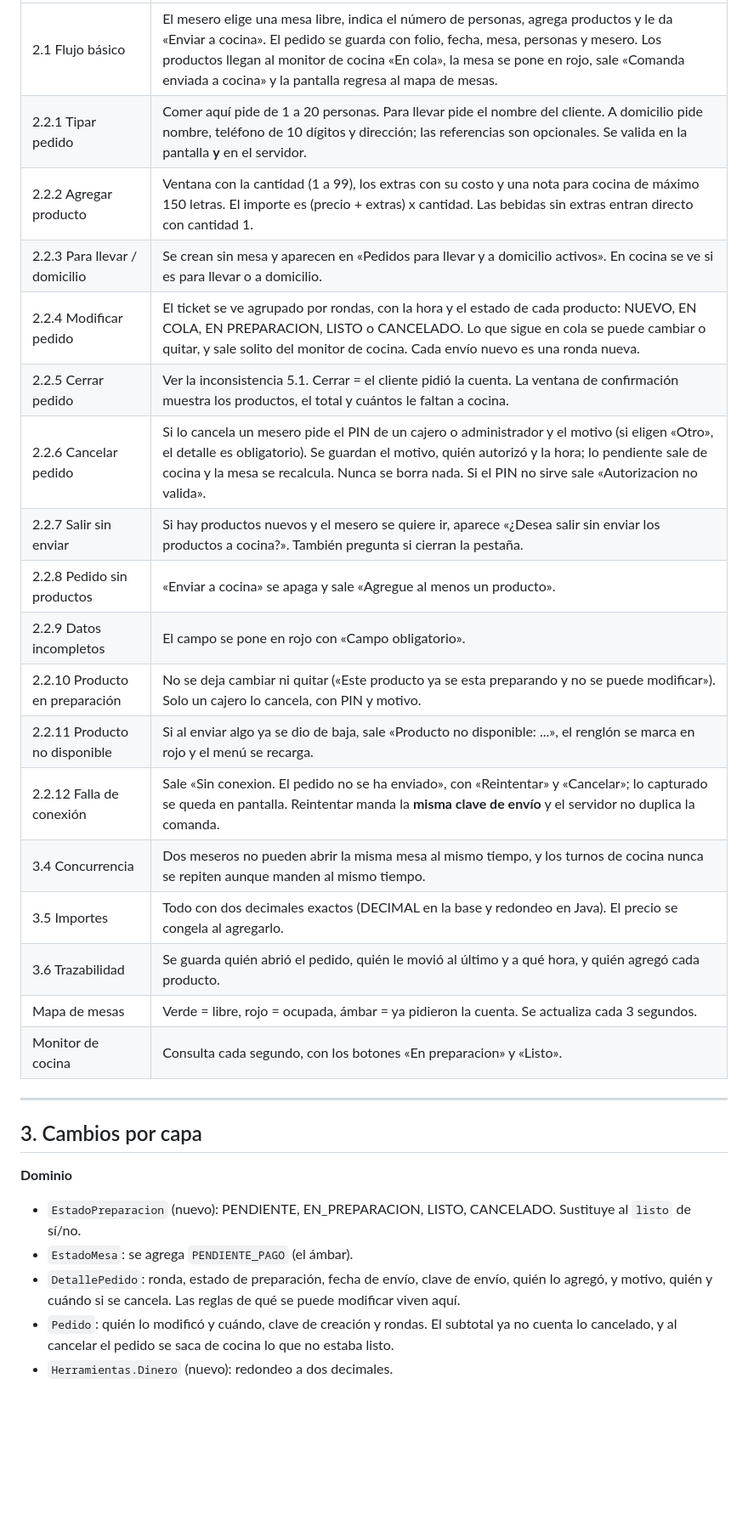
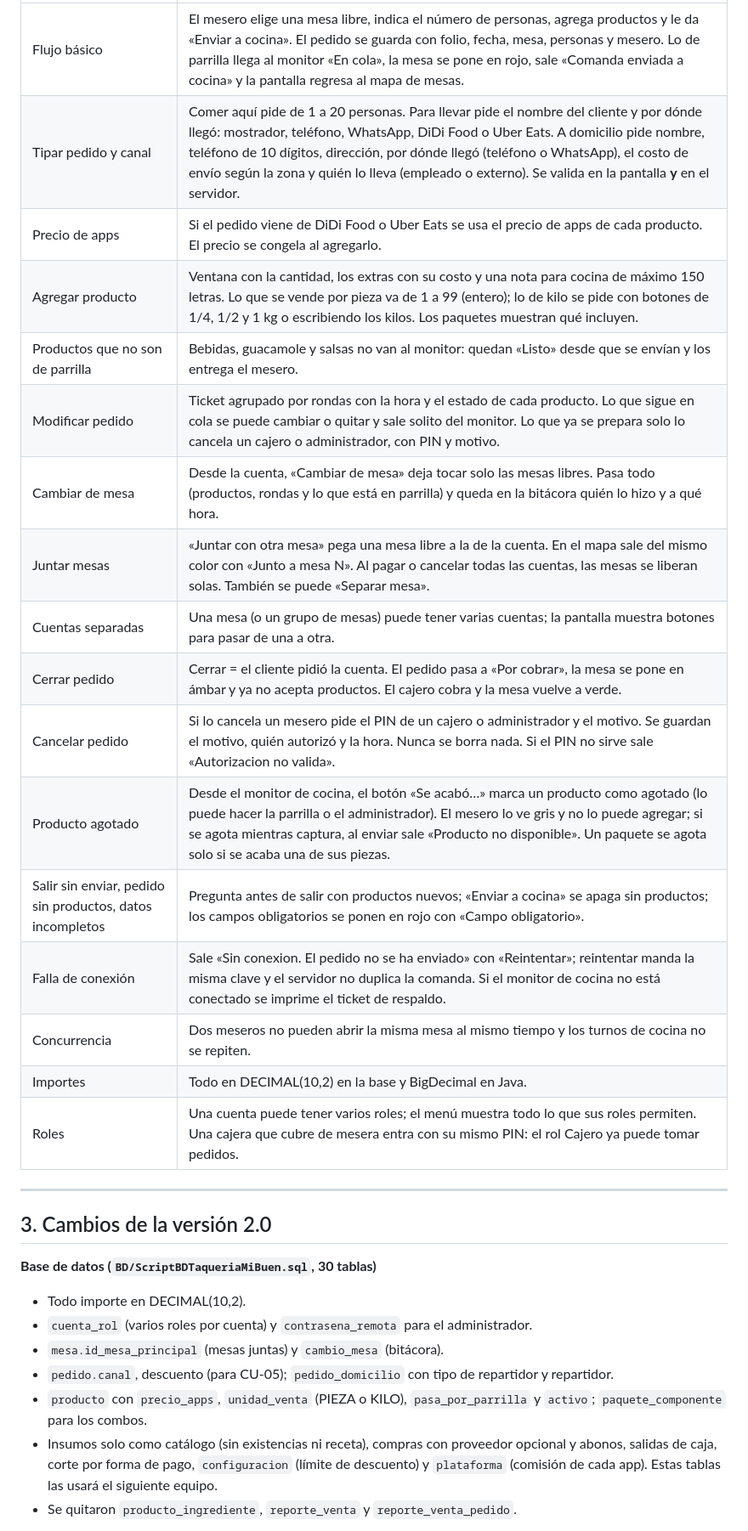
Before and after one commit to adcastan/TaqueriaMiBuen_Equipo2, a Markdown page: LEEME.md, the part around one of its changes. Shown at 85% size. Drawn GitHub-style; blank space fills up the shorter version.

Commit message:
LEEME 2.0: como correrlo, que hace CU-02, cambios, decisiones tomadas, pruebas y pendientes para el siguiente equipo

```diff
--- a/LEEME.md
+++ b/LEEME.md
@@ -37,31 +41,32 @@ Empleados de prueba (los PIN se guardan cifrados con BCrypt, igual que en `Cuent
 |---|---|
-| 2.1 Flujo básico | El mesero elige una mesa libre, indica el número de personas, agrega productos y le da «Enviar a cocina». El pedido se guarda con folio, fecha, mesa, personas y mesero. Los productos llegan al monitor de cocina «En cola», la mesa se pone en rojo, sale «Comanda enviada a cocina» y la pantalla regresa al mapa de mesas. |
-| 2.2.1 Tipar pedido | Comer aquí pide de 1 a 20 personas. Para llevar pide el nombre del cliente. A domicilio pide nombre, teléfono de 10 dígitos y dirección; las referencias son opcionales. Se valida en la pantalla **y** en el servidor. |
-| 2.2.2 Agregar producto | Ventana con la cantidad (1 a 99), los extras con su costo y una nota para cocina de máximo 150 letras. El importe es (precio + extras) x cantidad. Las bebidas sin extras entran directo con cantidad 1. |
-| 2.2.3 Para llevar / domicilio | Se crean sin mesa y aparecen en «Pedidos para llevar y a domicilio activos». En cocina se ve si es para llevar o a domicilio. |
-| 2.2.4 Modificar pedido | El ticket se ve agrupado por rondas, con la hora y el estado de cada producto: NUEVO, EN COLA, EN PREPARACION, LISTO o CANCELADO. Lo que sigue en cola se puede cambiar o quitar, y sale solito del monitor de cocina. Cada envío nuevo es una ronda nueva. |
-| 2.2.5 Cerrar pedido | Ver la inconsistencia 5.1. Cerrar = el cliente pidió la cuenta. La ventana de confirmación muestra los productos, el total y cuántos le faltan a cocina. |
-| 2.2.6 Cancelar pedido | Si lo cancela un mesero pide el PIN de un cajero o administrador y el motivo (si eligen «Otro», el detalle es obligatorio). Se guardan el motivo, quién autorizó y la hora; lo pendiente sale de cocina y la mesa se recalcula. Nunca se borra nada. Si el PIN no sirve sale «Autorizacion no valida». |
-| 2.2.7 Salir sin enviar | Si hay productos nuevos y el mesero se quiere ir, aparece «¿Desea salir sin enviar los productos a cocina?». También pregunta si cierran la pestaña. |
-| 2.2.8 Pedido sin productos | «Enviar a cocina» se apaga y sale «Agregue al menos un producto». |
-| 2.2.9 Datos incompletos | El campo se pone en rojo con «Campo obligatorio». |
-| 2.2.10 Producto en preparación | No se deja cambiar ni quitar («Este producto ya se esta preparando y no se puede modificar»). Solo un cajero lo cancela, con PIN y motivo. |
-| 2.2.11 Producto no disponible | Si al enviar algo ya se dio de baja, sale «Producto no disponible: ...», el renglón se marca en rojo y el menú se recarga. |
-| 2.2.12 Falla de conexión | Sale «Sin conexion. El pedido no se ha enviado», con «Reintentar» y «Cancelar»; lo capturado se queda en pantalla. Reintentar manda la **misma clave de envío** y el servidor no duplica la comanda. |
-| 3.4 Concurrencia | Dos meseros no pueden abrir la misma mesa al mismo tiempo, y los turnos de cocina nunca se repiten aunque manden al mismo tiempo. |
-| 3.5 Importes | Todo con dos decimales exactos (DECIMAL en la base y redondeo en Java). El precio se congela al agregarlo. |
-| 3.6 Trazabilidad | Se guarda quién abrió el pedido, quién le movió al último y a qué hora, y quién agregó cada producto. |
-| Mapa de mesas | Verde = libre, rojo = ocupada, ámbar = ya pidieron la cuenta. Se actualiza cada 3 segundos. |
-| Monitor de cocina | Consulta cada segundo, con los botones «En preparacion» y «Listo». |
+| Flujo básico | El mesero elige una mesa libre, indica el número de personas, agrega productos y le da «Enviar a cocina». El pedido se guarda con folio, fecha, mesa, personas y mesero. Lo de parrilla llega al monitor «En cola», la mesa se pone en rojo, sale «Comanda enviada a cocina» y la pantalla regresa al mapa de mesas. |
+| Tipar pedido y canal | Comer aquí pide de 1 a 20 personas. Para llevar pide el nombre del cliente y por dónde llegó: mostrador, teléfono, WhatsApp, DiDi Food o Uber Eats. A domicilio pide nombre, teléfono de 10 dígitos, dirección, por dónde llegó (teléfono o WhatsApp), el costo de envío según la zona y quién lo lleva (empleado o externo). Se valida en la pantalla **y** en el servidor. |
+| Precio de apps | Si el pedido viene de DiDi Food o Uber Eats se usa el precio de apps de cada producto. El precio se congela al agregarlo. |
+| Agregar producto | Ventana con la cantidad, los extras con su costo y una nota para cocina de máximo 150 letras. Lo que se vende por pieza va de 1 a 99 (entero); lo de kilo se pide con botones de 1/4, 1/2 y 1 kg o escribiendo los kilos. Los paquetes muestran qué incluyen. |
+| Productos que no son de parrilla | Bebidas, guacamole y salsas no van al monitor: quedan «Listo» desde que se envían y los entrega el mesero. |
+| Modificar pedido | Ticket agrupado por rondas con la hora y el estado de cada producto. Lo que sigue en cola se puede cambiar o quitar y sale solito del monitor. Lo que ya se prepara solo lo cancela un cajero o administrador, con PIN y motivo. |
+| Cambiar de mesa | Desde la cuenta, «Cambiar de mesa» deja tocar solo las mesas libres. Pasa todo (productos, rondas y lo que está en parrilla) y queda en la bitácora quién lo hizo y a qué hora. |
+| Juntar mesas | «Juntar con otra mesa» pega una mesa libre a la de la cuenta. En el mapa sale del mismo color con «Junto a mesa N». Al pagar o cancelar todas las cuentas, las mesas se liberan solas. También se puede «Separar mesa». |
+| Cuentas separadas | Una mesa (o un grupo de mesas) puede tener varias cuentas; la pantalla muestra botones para pasar de una a otra. |
+| Cerrar pedido | Cerrar = el cliente pidió la cuenta. El pedido pasa a «Por cobrar», la mesa se pone en ámbar y ya no acepta productos. El cajero cobra y la mesa vuelve a verde. |
+| Cancelar pedido | Si lo cancela un mesero pide el PIN de un cajero o administrador y el motivo. Se guardan el motivo, quién autorizó y la hora. Nunca se borra nada. Si el PIN no sirve sale «Autorizacion no valida». |
+| Producto agotado | Desde el monitor de cocina, el botón «Se acabó…» marca un producto como agotado (lo puede hacer la parrilla o el administrador). El mesero lo ve gris y no lo puede agregar; si se agota mientras captura, al enviar sale «Producto no disponible». Un paquete se agota solo si se acaba una de sus piezas. |
+| Salir sin enviar, pedido sin productos, datos incompletos | Pregunta antes de salir con productos nuevos; «Enviar a cocina» se apaga sin productos; los campos obligatorios se ponen en rojo con «Campo obligatorio». |
+| Falla de conexión | Sale «Sin conexion. El pedido no se ha enviado» con «Reintentar»; reintentar manda la misma clave y el servidor no duplica la comanda. Si el monitor de cocina no está conectado se imprime el ticket de respaldo. |
+| Concurrencia | Dos meseros no pueden abrir la misma mesa al mismo tiempo y los turnos de cocina no se repiten. |
+| Importes | Todo en DECIMAL(10,2) en la base y BigDecimal en Java. |
+| Roles | Una cuenta puede tener varios roles; el menú muestra todo lo que sus roles permiten. Una cajera que cubre de mesera entra con su mismo PIN: el rol Cajero ya puede tomar pedidos. |
 
 ---
 
-## 3. Cambios por capa
+## 3. Cambios de la versión 2.0
 
-**Dominio**
-- `EstadoPreparacion` (nuevo): PENDIENTE, EN_PREPARACION, LISTO, CANCELADO. Sustituye al `listo` de sí/no.
-- `EstadoMesa`: se agrega `PENDIENTE_PAGO` (el ámbar).
-- `DetallePedido`: ronda, estado de preparación, fecha de envío, clave de envío, quién lo agregó, y motivo, quién y cuándo si se cancela. Las reglas de qué se puede modificar viven aquí.
-- `Pedido`: quién lo modificó y cuándo, clave de creación y rondas. El subtotal ya no cuenta lo cancelado, y al cancelar el pedido se saca de cocina lo que no estaba listo.
-- `Herramientas.Dinero` (nuevo): redondeo a dos decimales.
+**Base de datos (`BD/ScriptBDTaqueriaMiBuen.sql`, 30 tablas)**
+- Todo importe en DECIMAL(10,2).
+- `cuenta_rol` (varios roles por cuenta) y `contrasena_remota` para el administrador.
+- `mesa.id_mesa_principal` (mesas juntas) y `cambio_mesa` (bitácora).
+- `pedido.canal`, descuento (para CU-05); `pedido_domicilio` con tipo de repartidor y repartidor.
+- `producto` con `precio_apps`, `unidad_venta` (PIEZA o KILO), `pasa_por_parrilla` y `activo`; `paquete_componente` para los combos.
+- Insumos solo como catálogo (sin existencias ni receta), compras con proveedor opcional y abonos, salidas de caja, corte por forma de pago, `configuracion` (límite de descuento) y `plataforma` (comisión de cada app). Estas tablas las usará el siguiente equipo.
+- Se quitaron `producto_ingrediente`, `reporte_venta` y `reporte_venta_pedido`.
 
```
Also changed, not shown: other parts of LEEME.md (+50 -84 lines).
